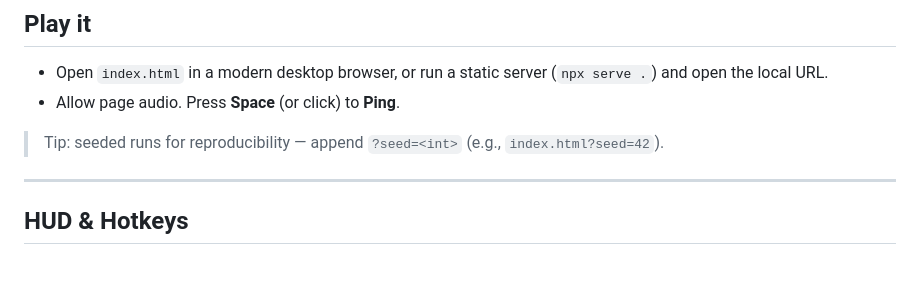
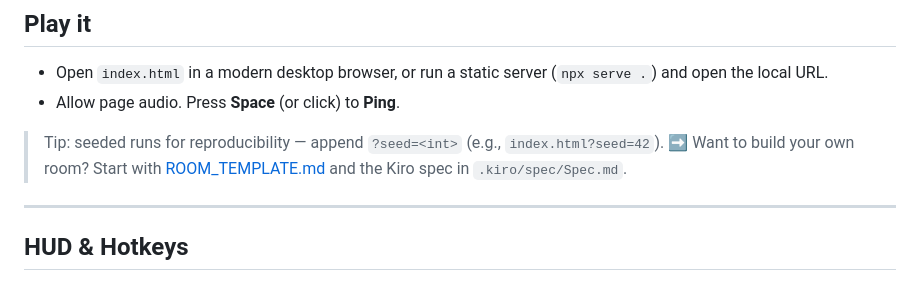
Before and after one commit to HooplaHoorah/prism-room-kiroween, a Markdown page: README.md, the part around the change. GitHub-like rendering.

```diff
--- a/README.md
+++ b/README.md
@@ -17,6 +17,7 @@ A tiny, spooky kernel slice for **The Prism Room** (inspired by H. G. Welles’
 - Allow page audio. Press **Space** (or click) to **Ping**.
 
 > Tip: seeded runs for reproducibility — append `?seed=<int>` (e.g., `index.html?seed=42`).
+> ➡️ Want to build your own room? Start with [ROOM_TEMPLATE.md](./docs/ROOM_TEMPLATE.md) and the Kiro spec in `.kiro/spec/Spec.md`.
 
 ---
 
```
